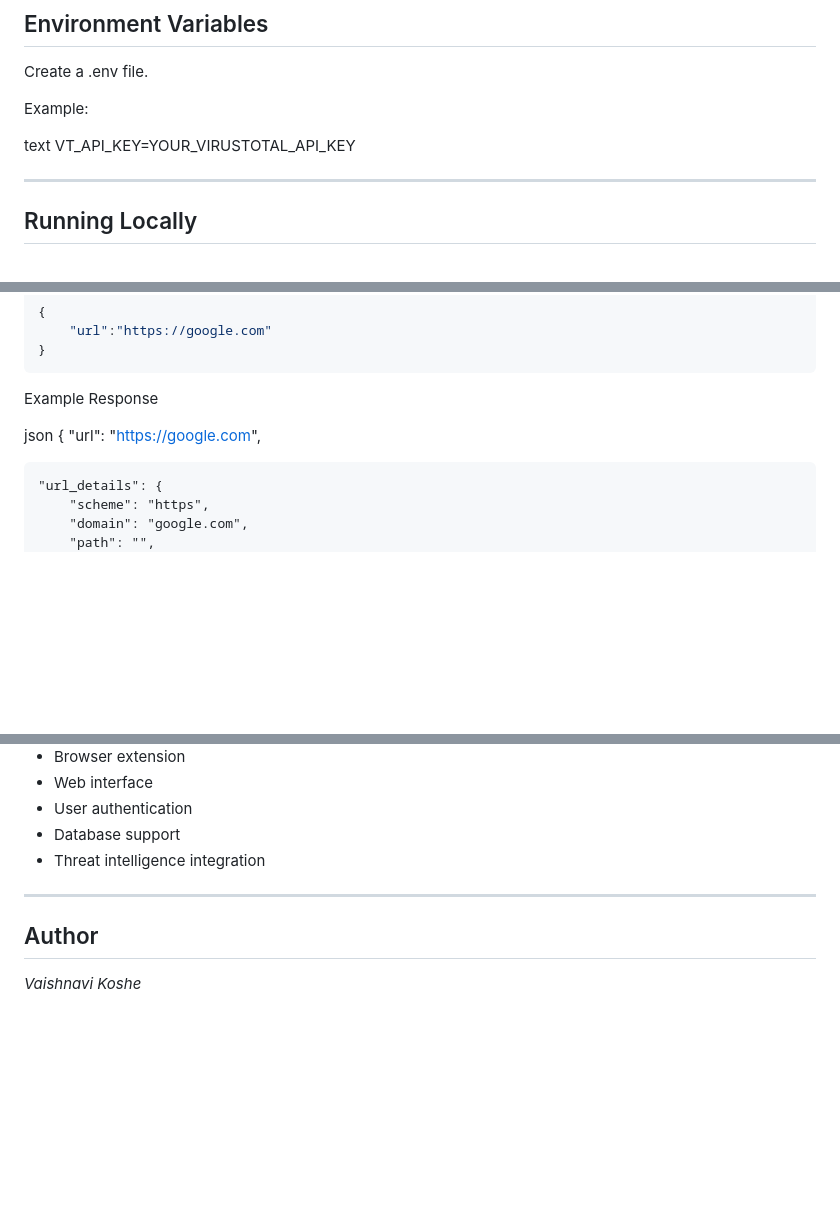
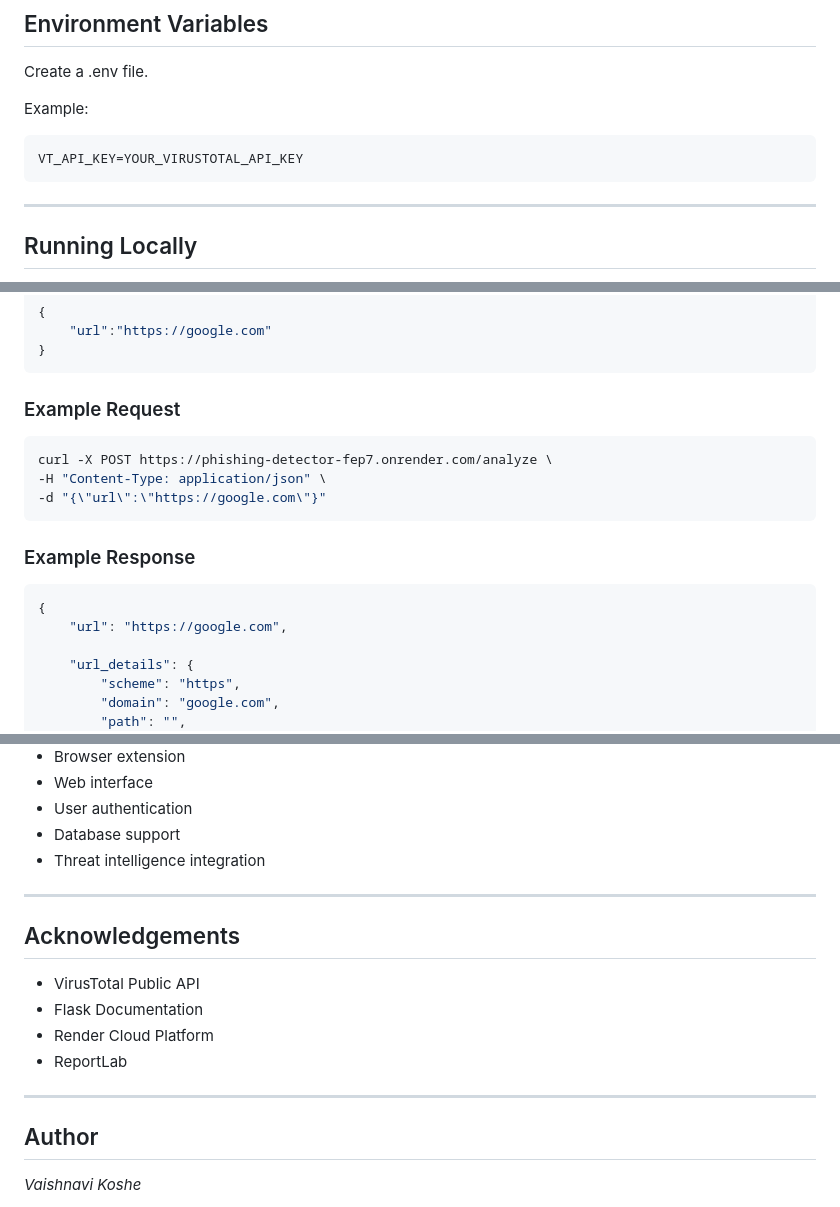
Before and after one commit to VaishnaviKoshe/phishing-detector, a Markdown page: README.md, 3 parts joined by grey strips. Rendered like a GitHub page; blank space fills up the shorter version.

````diff
--- a/README.md
+++ b/README.md
@@ -138,8 +193,9 @@ Create a .env file.
 
 Example:
 
-text
+```env
 VT_API_KEY=YOUR_VIRUSTOTAL_API_KEY
+```
 
 ---
 
@@ -200,9 +256,17 @@ Request Body
 }
 ```
 
-Example Response
+### Example Request
 
-json
+```bash
+curl -X POST https://phishing-detector-fep7.onrender.com/analyze \
+-H "Content-Type: application/json" \
+-d "{\"url\":\"https://google.com\"}"
+```
+
+### Example Response
+
+```json
 {
     "url": "https://google.com",
 
@@ -346,6 +445,15 @@ The backend is designed to integrate seamlessly with a web frontend. Users can e
 
 ---
 
+## Acknowledgements
+
+- VirusTotal Public API
+- Flask Documentation
+- Render Cloud Platform
+- ReportLab
+
+---
+
 ## Author
 
 *Vaishnavi Koshe*
````
Also changed, not shown: other parts of README.md (+113 -23 lines).
